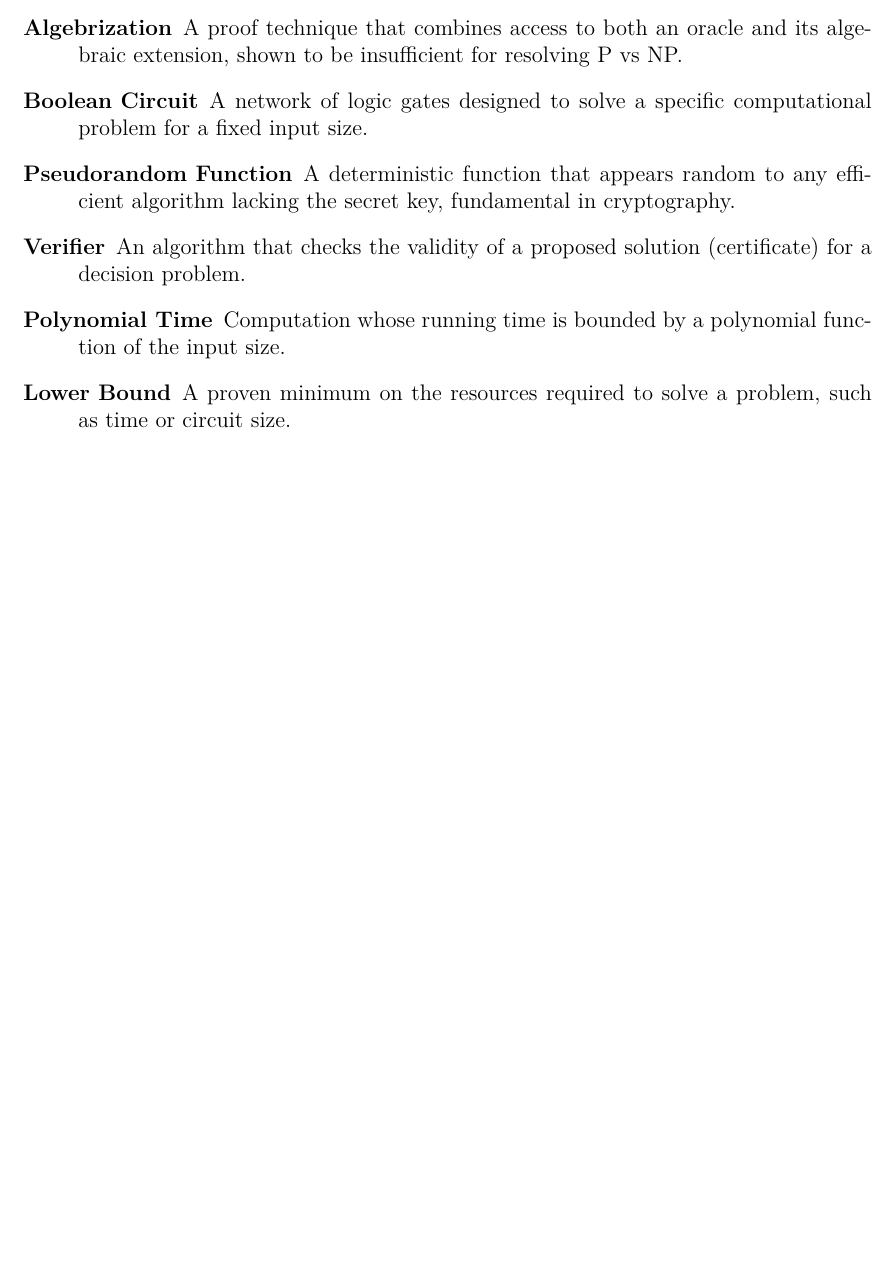
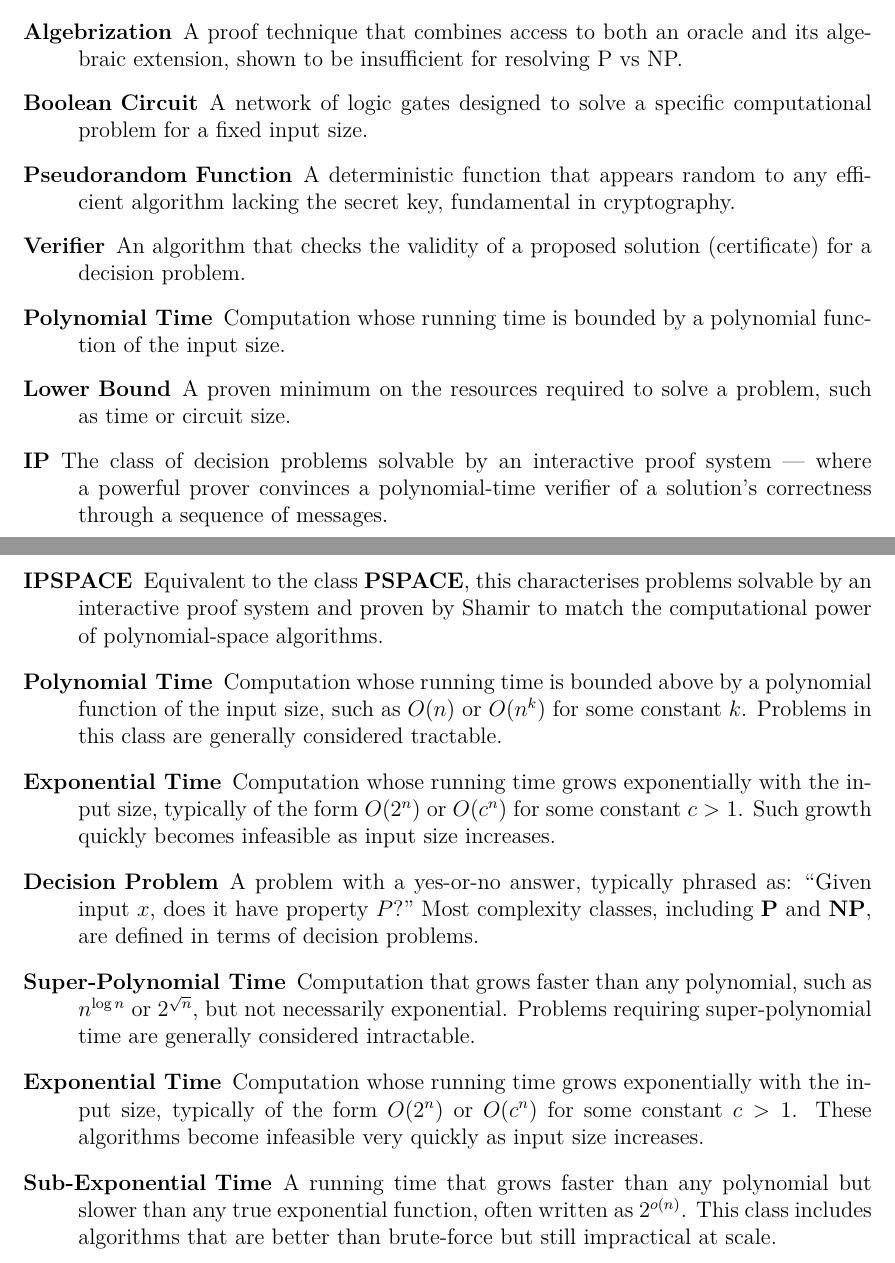
Before and after one commit to Skixrr/EPQ, a LaTeX thesis (Main.tex): part of page 21 of 21 before the commit and two parts of pages 20 and 21 of 21 after it, the two joined at a grey line, cut so that both start at the same text, the shorter picture padded with empty space. Compiled offline with pdfLaTeX.

Commit message:
Expand glossary and fix typo in Main.tex
Added several new glossary entries related to computational complexity (IP, IPSPACE, Polynomial Time, Exponential Time, Decision Problem, Super-Polynomial Time, Sub-Exponential Time) and corrected a typo in the introduction. Also removed a quoted block from the discussion section for clarity.

```diff
--- a/Main.tex
+++ b/Main.tex
@@ -491,6 +487,15 @@ These skills have become valuable to my arsenal of problem solving methods.
     \item[Verifier] An algorithm that checks the validity of a proposed solution (certificate) for a decision problem.
     \item[Polynomial Time] Computation whose running time is bounded by a polynomial function of the input size.
     \item[Lower Bound] A proven minimum on the resources required to solve a problem, such as time or circuit size.
+    \item[IP] The class of decision problems solvable by an interactive proof system --- where a powerful prover convinces a polynomial-time verifier of a solution's correctness through a sequence of messages.
+    \item[IPSPACE] Equivalent to the class \textbf{PSPACE}, this characterises problems solvable by an interactive proof system and proven by Shamir to match the computational power of polynomial-space algorithms.
+    \item[Polynomial Time] Computation whose running time is bounded above by a polynomial function of the input size, such as $O(n)$ or $O(n^k)$ for some constant $k$. Problems in this class are generally considered tractable.
+    \item[Exponential Time] Computation whose running time grows exponentially with the input size, typically of the form $O(2^n)$ or $O(c^n)$ for some constant $c>1$. Such growth quickly becomes infeasible as input size increases.
+    \item[Decision Problem] A problem with a yes-or-no answer, typically phrased as: “Given input $x$, does it have property $P$?” Most complexity classes, including $\mathbf{P}$ and $\mathbf{NP}$, are defined in terms of decision problems.
+    \item[Super-Polynomial Time] Computation that grows faster than any polynomial, such as $n^{\log n}$ or $2^{\sqrt{n}}$, but not necessarily exponential. Problems requiring super-polynomial time are generally considered intractable.
+    \item[Exponential Time] Computation whose running time grows exponentially with the input size, typically of the form $O(2^n)$ or $O(c^n)$ for some constant $c > 1$. These algorithms become infeasible very quickly as input size increases.
+    \item[Sub-Exponential Time] A running time that grows faster than any polynomial but slower than any true exponential function, often written as $2^{o(n)}$. This class includes algorithms that are better than brute-force but still impractical at scale.
+
 \end{description}
 
 \end{document}
```
Also changed, not shown: main.pdf, Main.tex (6 more changed lines), 5 other files.
